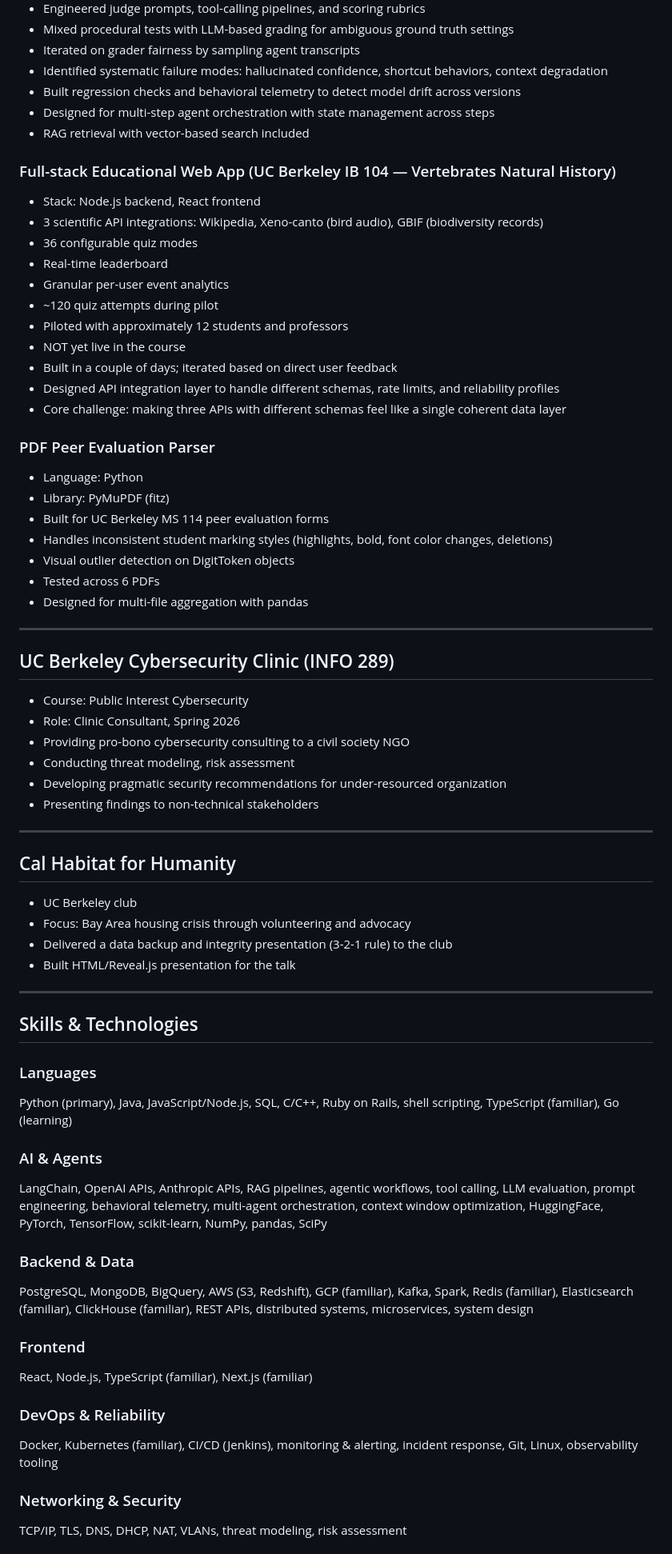
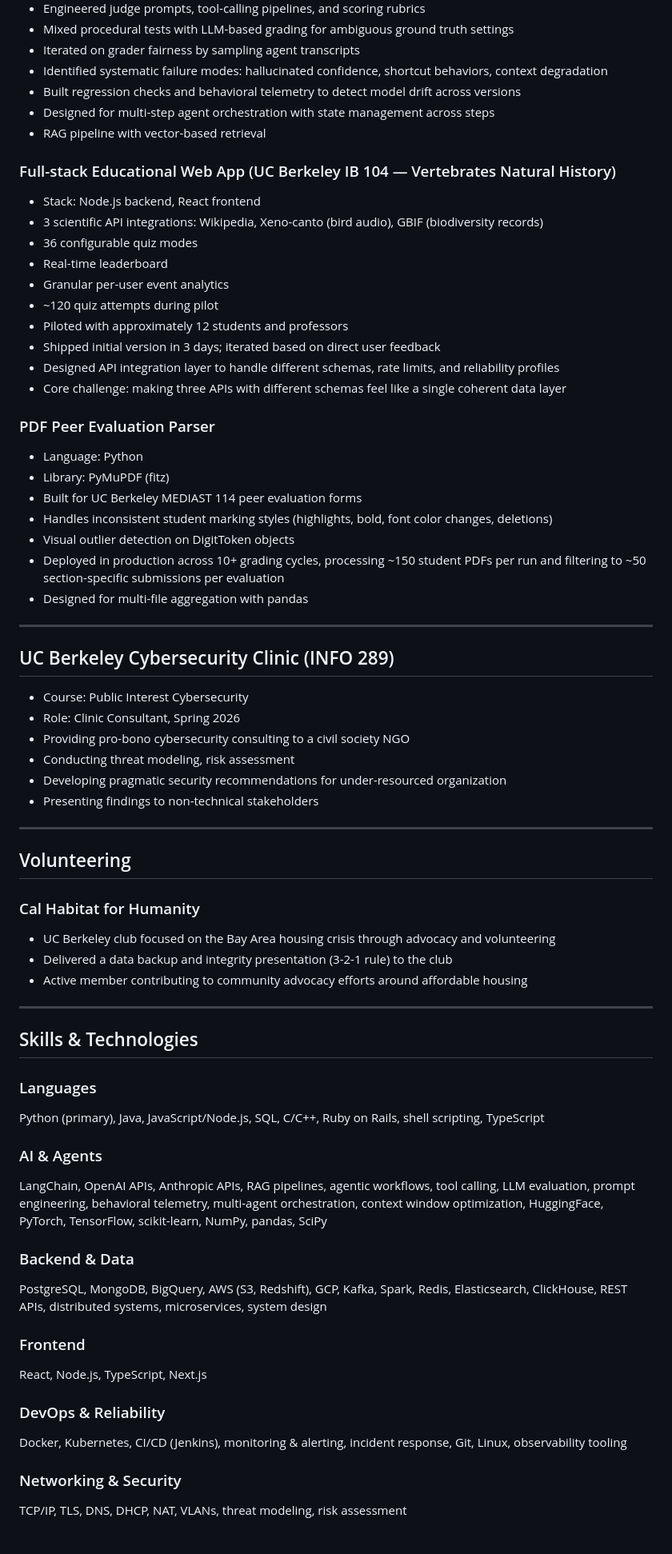
Before and after one commit to VijayKumarPrakash/resume-system, a Markdown page: candidate.md, the part around one of its changes. Shown at 80% size. Drawn GitHub-style.

```diff
--- a/candidate.md
+++ b/candidate.md
@@ -140,7 +139,7 @@ Facts & accomplishments:
 - Identified systematic failure modes: hallucinated confidence, shortcut behaviors, context degradation
 - Built regression checks and behavioral telemetry to detect model drift across versions
 - Designed for multi-step agent orchestration with state management across steps
-- RAG retrieval with vector-based search included
+- RAG pipeline with vector-based retrieval
 
 ### Full-stack Educational Web App (UC Berkeley IB 104 — Vertebrates Natural History)
 - Stack: Node.js backend, React frontend
@@ -150,18 +149,17 @@ Facts & accomplishments:
 - Granular per-user event analytics
 - ~120 quiz attempts during pilot
 - Piloted with approximately 12 students and professors
-- NOT yet live in the course
-- Built in a couple of days; iterated based on direct user feedback
+- Shipped initial version in 3 days; iterated based on direct user feedback
 - Designed API integration layer to handle different schemas, rate limits, and reliability profiles
 - Core challenge: making three APIs with different schemas feel like a single coherent data layer
 
 ### PDF Peer Evaluation Parser
 - Language: Python
 - Library: PyMuPDF (fitz)
-- Built for UC Berkeley MS 114 peer evaluation forms
+- Built for UC Berkeley MEDIAST 114 peer evaluation forms
 - Handles inconsistent student marking styles (highlights, bold, font color changes, deletions)
 - Visual outlier detection on DigitToken objects
-- Tested across 6 PDFs
+- Deployed in production across 10+ grading cycles, processing ~150 student PDFs per run and filtering to ~50 section-specific submissions per evaluation
 - Designed for multi-file aggregation with pandas
 
 ---
@@ -176,30 +174,31 @@ Facts & accomplishments:
 
 ---
 
-## Cal Habitat for Humanity
-- UC Berkeley club
-- Focus: Bay Area housing crisis through volunteering and advocacy
+## Volunteering
+
+### Cal Habitat for Humanity
+- UC Berkeley club focused on the Bay Area housing crisis through advocacy and volunteering
 - Delivered a data backup and integrity presentation (3-2-1 rule) to the club
-- Built HTML/Reveal.js presentation for the talk
+- Active member contributing to community advocacy efforts around affordable housing
 
 ---
 
 ## Skills & Technologies
 
 ### Languages
-Python (primary), Java, JavaScript/Node.js, SQL, C/C++, Ruby on Rails, shell scripting, TypeScript (familiar), Go (learning)
+Python (primary), Java, JavaScript/Node.js, SQL, C/C++, Ruby on Rails, shell scripting, TypeScript
 
 ### AI & Agents
 LangChain, OpenAI APIs, Anthropic APIs, RAG pipelines, agentic workflows, tool calling, LLM evaluation, prompt engineering, behavioral telemetry, multi-agent orchestration, context window optimization, HuggingFace, PyTorch, TensorFlow, scikit-learn, NumPy, pandas, SciPy
 
 ### Backend & Data
-PostgreSQL, MongoDB, BigQuery, AWS (S3, Redshift), GCP (familiar), Kafka, Spark, Redis (familiar), Elasticsearch (familiar), ClickHouse (familiar), REST APIs, distributed systems, microservices, system design
+PostgreSQL, MongoDB, BigQuery, AWS (S3, Redshift), GCP, Kafka, Spark, Redis, Elasticsearch, ClickHouse, REST APIs, distributed systems, microservices, system design
 
 ### Frontend
-React, Node.js, TypeScript (familiar), Next.js (familiar)
+React, Node.js, TypeScript, Next.js
 
 ### DevOps & Reliability
-Docker, Kubernetes (familiar), CI/CD (Jenkins), monitoring & alerting, incident response, Git, Linux, observability tooling
+Docker, Kubernetes, CI/CD (Jenkins), monitoring & alerting, incident response, Git, Linux, observability tooling
 
 ### Networking & Security
 TCP/IP, TLS, DNS, DHCP, NAT, VLANs, threat modeling, risk assessment
```
Also changed, not shown: other parts of candidate.md (+21 -22 lines), CLAUDE.md (+4 -11 lines).
